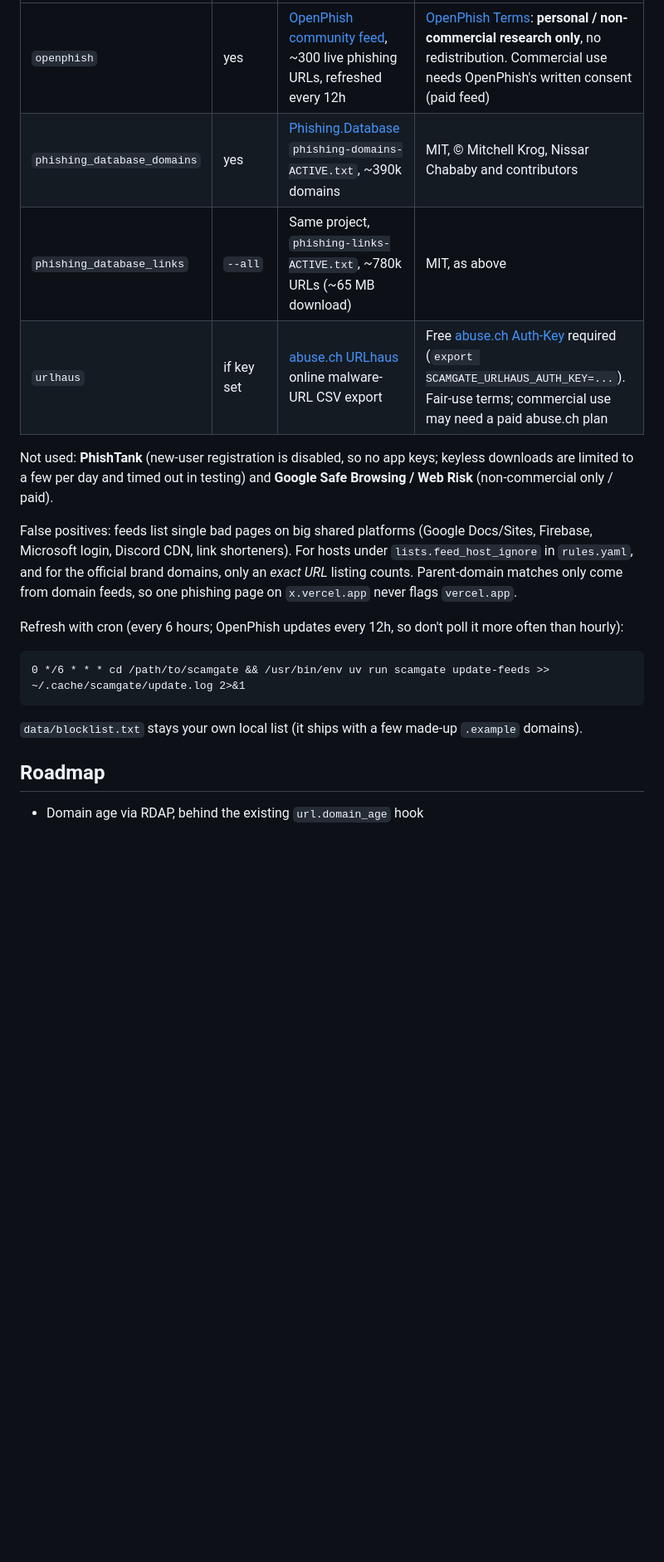
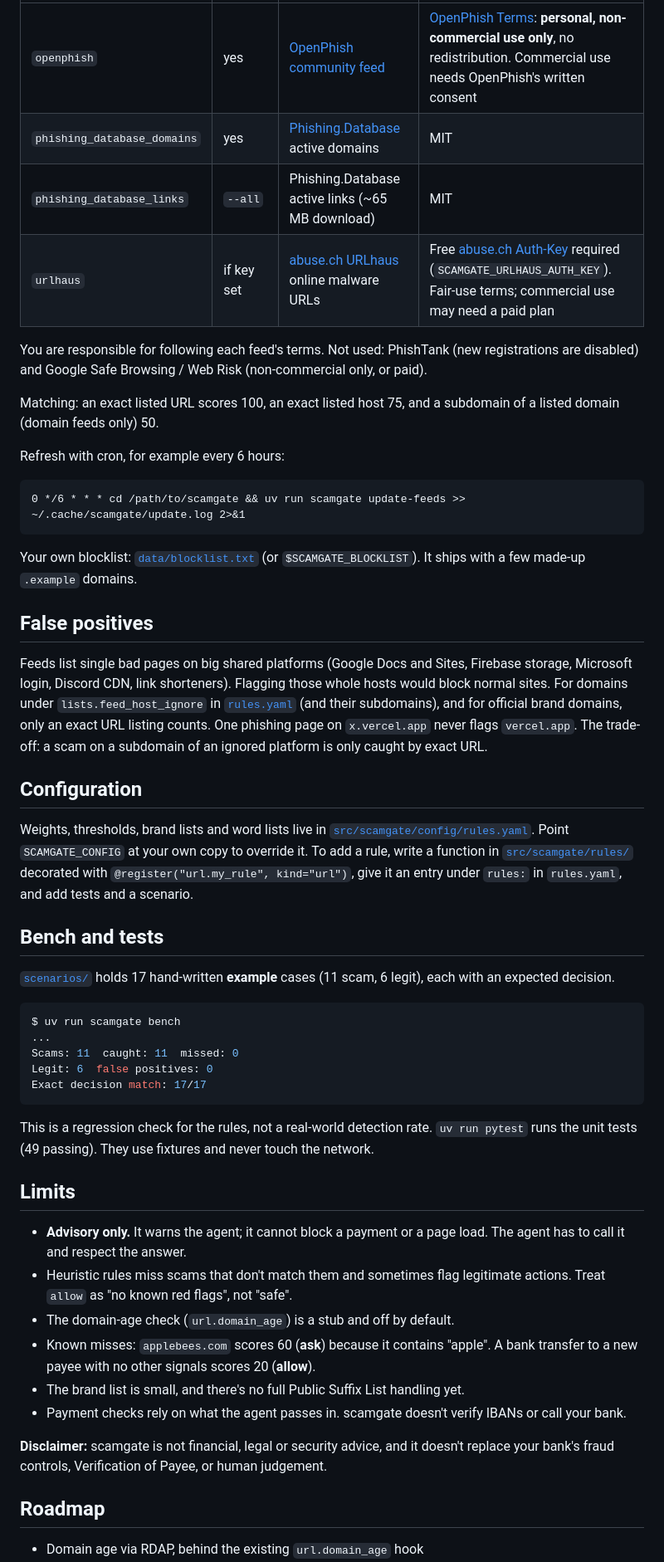
Before and after one commit to odaiameera/scamgate, a Markdown page: README.md, the part around one of its changes. Shown at 83% size. GitHub-like rendering; blank space fills up the shorter version.

````diff
--- a/README.md
+++ b/README.md
@@ -172,25 +149,71 @@ Verdicts carry a `warnings` entry when no feed is cached or a feed is older than
 | --- | --- | --- | --- |
-| `openphish` | yes | [OpenPhish community feed](https://openphish.com/feed.txt), ~300 live phishing URLs, refreshed every 12h | [OpenPhish Terms](https://openphish.com/terms.html): **personal / non-commercial research only**, no redistribution. Commercial use needs OpenPhish's written consent (paid feed) |
-| `phishing_database_domains` | yes | [Phishing.Database](https://github.com/Phishing-Database/Phishing.Database) `phishing-domains-ACTIVE.txt`, ~390k domains | MIT, © Mitchell Krog, Nissar Chababy and contributors |
-| `phishing_database_links` | `--all` | Same project, `phishing-links-ACTIVE.txt`, ~780k URLs (~65 MB download) | MIT, as above |
-| `urlhaus` | if key set | [abuse.ch URLhaus](https://urlhaus.abuse.ch/api/) online malware-URL CSV export | Free [abuse.ch Auth-Key](https://auth.abuse.ch/) required (`export SCAMGATE_URLHAUS_AUTH_KEY=...`). Fair-use terms; commercial use may need a paid abuse.ch plan |
+| `openphish` | yes | [OpenPhish community feed](https://openphish.com/feed.txt) | [OpenPhish Terms](https://openphish.com/terms.html): **personal, non-commercial use only**, no redistribution. Commercial use needs OpenPhish's written consent |
+| `phishing_database_domains` | yes | [Phishing.Database](https://github.com/Phishing-Database/Phishing.Database) active domains | MIT |
+| `phishing_database_links` | `--all` | Phishing.Database active links (~65 MB download) | MIT |
+| `urlhaus` | if key set | [abuse.ch URLhaus](https://urlhaus.abuse.ch/api/) online malware URLs | Free [abuse.ch Auth-Key](https://auth.abuse.ch/) required (`SCAMGATE_URLHAUS_AUTH_KEY`). Fair-use terms; commercial use may need a paid plan |
 
-Not used: **PhishTank** (new-user registration is disabled, so no app keys; keyless downloads are limited to a few per day and timed out in testing) and **Google Safe
-Browsing / Web Risk** (non-commercial only / paid).
+You are responsible for following each feed's terms. Not used: PhishTank (new registrations are
+disabled) and Google Safe Browsing / Web Risk (non-commercial only, or paid).
 
-False positives: feeds list single bad pages on big shared platforms (Google Docs/Sites, Firebase,
-Microsoft login, Discord CDN, link shorteners). For hosts under `lists.feed_host_ignore` in
-`rules.yaml`, and for the official brand domains, only an *exact URL* listing counts.
-Parent-domain matches only come from domain feeds, so one phishing page on `x.vercel.app` never
-flags `vercel.app`.
+Matching: an exact listed URL scores 100, an exact listed host 75, and a subdomain of a listed
+domain (domain feeds only) 50.
 
-Refresh with cron (every 6 hours; OpenPhish updates every 12h, so don't poll it more often than hourly):
+Refresh with cron, for example every 6 hours:
 
 ```cron
-0 */6 * * * cd /path/to/scamgate && /usr/bin/env uv run scamgate update-feeds >> ~/.cache/scamgate/update.log 2>&1
+0 */6 * * * cd /path/to/scamgate && uv run scamgate update-feeds >> ~/.cache/scamgate/update.log 2>&1
 ```
 
-`data/blocklist.txt` stays your own local list (it ships with a few made-up `.example` domains).
+Your own blocklist: [`data/blocklist.txt`](data/blocklist.txt) (or `$SCAMGATE_BLOCKLIST`). It
+ships with a few made-up `.example` domains.
+
+## False positives
+
+Feeds list single bad pages on big shared platforms (Google Docs and Sites, Firebase storage,
+Microsoft login, Discord CDN, link shorteners). Flagging those whole hosts would block normal
+sites. For domains under `lists.feed_host_ignore` in
+[`rules.yaml`](src/scamgate/config/rules.yaml) (and their subdomains), and for official brand
+domains, only an exact URL listing counts. One phishing page on `x.vercel.app` never flags
+`vercel.app`. The trade-off: a scam on a subdomain of an ignored platform is only caught by exact URL.
+
+## Configuration
+
+Weights, thresholds, brand lists and word lists live in
+[`src/scamgate/config/rules.yaml`](src/scamgate/config/rules.yaml). Point `SCAMGATE_CONFIG` at
+your own copy to override it. To add a rule, write a function in
+[`src/scamgate/rules/`](src/scamgate/rules/) decorated with `@register("url.my_rule", kind="url")`,
+give it an entry under `rules:` in `rules.yaml`, and add tests and a scenario.
+
+## Bench and tests
+
+[`scenarios/`](scenarios/) holds 17 hand-written **example** cases (11 scam, 6 legit), each with
+an expected decision.
+
+```console
+$ uv run scamgate bench
+...
+Scams: 11  caught: 11  missed: 0
+Legit: 6  false positives: 0
+Exact decision match: 17/17
+```
+
+This is a regression check for the rules, not a real-world detection rate. `uv run pytest`
+runs the unit tests (49 passing). They use fixtures and never touch the network.
+
+## Limits
+
+- **Advisory only.** It warns the agent; it cannot block a payment or a page load. The agent
+  has to call it and respect the answer.
+- Heuristic rules miss scams that don't match them and sometimes flag legitimate actions.
+  Treat `allow` as "no known red flags", not "safe".
+- The domain-age check (`url.domain_age`) is a stub and off by default.
+- Known misses: `applebees.com` scores 60 (**ask**) because it contains "apple". A bank
+  transfer to a new payee with no other signals scores 20 (**allow**).
+- The brand list is small, and there's no full Public Suffix List handling yet.
+- Payment checks rely on what the agent passes in. scamgate doesn't verify IBANs or call your bank.
+
+**Disclaimer:** scamgate is not financial, legal or security advice, and it doesn't replace your
+bank's fraud controls, Verification of Payee, or human judgement.
 
 ## Roadmap
 
````
Also changed, not shown: other parts of README.md (+97 -121 lines).
